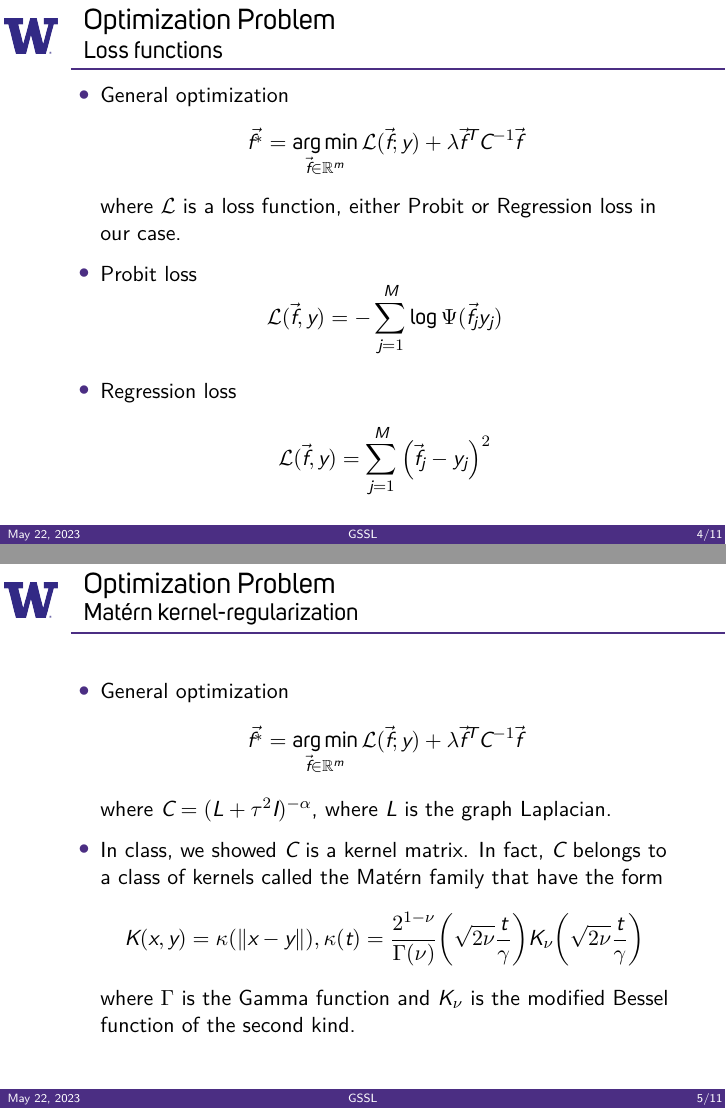
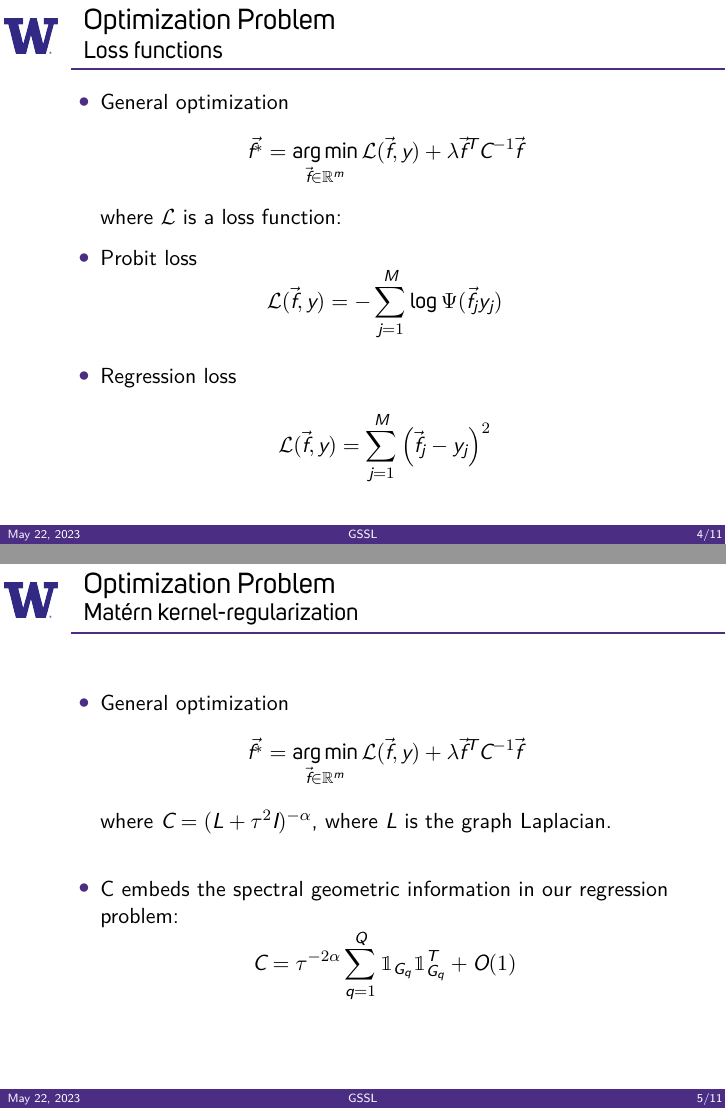
Before and after one commit to rohingilman/AMATH563_gssl, LaTeX slides (Final Presentation/Final Presentation.tex, which reads Final Presentation/alexSlides.tex, Final Presentation/packages.sty): pages 4 and 5 of 11, joined at a grey line. Compiled offline with XeLaTeX; a missing font is replaced by an installed copy or a similar font.

Commit message:
Final Presentation Push

```diff
--- a/Final Presentation/Final Presentation.tex
+++ b/Final Presentation/Final Presentation.tex
@@ -9,7 +9,7 @@
 \usepackage{macros}
 
 \title[GSSL]{Graphical Semisupervised Learning}
-\subtitle{We should probably write something here}
+\subtitle{Applications and Theory}
 \author{Rohin Gilman \and Alex Johnson \and Kaitlynn Lilly}
 \department{Applied Mathematics}
 \date{May 22, 2023}
--- a/Final Presentation/alexSlides.tex
+++ b/Final Presentation/alexSlides.tex
@@ -25,8 +20,8 @@
 	\begin{frame}{Optimization Problem}{Loss functions}
 		\begin{itemize}
 			\item General optimization
-			\[\vec{f^*} = \argmin_{\vec{f} \in \R^{m}} \mathcal{L}(\vec{f};y) + \lambda \vec{f}^{T}C^{-1}\vec{f}\]
-			where $\mathcal{L}$ is a loss function, either Probit or Regression loss in our case.
+			\[\vec{f^*} = \argmin_{\vec{f} \in \R^{m}} \mathcal{L}(\vec{f},y) + \lambda \vec{f}^{T}C^{-1}\vec{f}\]
+			where $\mathcal{L}$ is a loss function:
 			\item Probit loss
 			\[
 				\mathcal{L}(\vec{f},y) = - \sum_{j=1}^{M}\log \Psi (\vec{f_j}y_j)
@@ -41,13 +36,18 @@
 	\begin{frame}{Optimization Problem}{Matérn kernel-regularization}
 		\begin{itemize}
 			\item General optimization
-			\[\vec{f^*} = \argmin_{\vec{f} \in \R^{m}} \mathcal{L}(\vec{f};y) + \lambda \vec{f}^{T}C^{-1}\vec{f}\]
+			\[\vec{f^*} = \argmin_{\vec{f} \in \R^{m}} \mathcal{L}(\vec{f},y) + \lambda \vec{f}^{T}C^{-1}\vec{f}\]
 			where $C = (L + \tau^2 I)^{-\alpha}$, where $L$ is the graph Laplacian.
-			\item In class, we showed $C$ is a kernel matrix. In fact, $C$ belongs to a class of kernels called the Matérn family that have the form
+			% \item In class, we showed $C$ is a kernel matrix. In fact, $C$ belongs to a class of kernels called the Matérn family that have the form
+			% \[
+			% 	K(x,y) = \kappa(\norm{x-y}), \kappa(t) = \frac{2^{1-\nu}}{\Gamma(\nu)}\paren{\sqrt{2\nu}\frac{t}{\gamma}}K_{\nu}\paren{\sqrt{2\nu}\frac{t}{\gamma}}
+			% \]
+			% where $\Gamma$ is the Gamma function and $K_\nu$ is the modified Bessel function of the second kind.
+			\\ ~ \
+			\item C embeds the spectral geometric information in our regression problem:
 			\[
-				K(x,y) = \kappa(\norm{x-y}), \kappa(t) = \frac{2^{1-\nu}}{\Gamma(\nu)}\paren{\sqrt{2\nu}\frac{t}{\gamma}}K_{\nu}\paren{\sqrt{2\nu}\frac{t}{\gamma}}
+				C = \tau^{-2\alpha} \sum_{q=1}^{Q}\mathbbm{1}_{G_q}\mathbbm{1}_{G_q}^T + O(1)
 			\]
-			where $\Gamma$ is the Gamma function and $K_\nu$ is the modified Bessel function of the second kind.
 			% TODO: why is this desriable? C is desriable bc it embeds the spectral geometric information that allows us to efficiently and successfuly create clusters! Remember that we are doing clustering and labelling at the same time; the label information in large part is coming from the spectral clustering we can perform on the connected components of the graph we create. C is literally how we embed the geometric information and how we actually leverage graphs.
 		\end{itemize}
 	\end{frame}
--- a/Final Presentation/packages.sty
+++ b/Final Presentation/packages.sty
@@ -1,7 +1,7 @@
 \ProvidesPackage{packages}
 
 %--------------Packages--------------
-\usepackage{amsmath,amssymb,amsthm,amsfonts,esint} % Math fonts
+\usepackage{amsmath,amssymb,amsthm,amsfonts,esint,bbm} % Math fonts
 \usepackage{mathdots} % Special dots for equations
 \numberwithin{equation}{section}
 \usepackage{mathrsfs} % Adds mathscr
```
Also changed, not shown: Final Presentation/rohinSlides.tex (+1 -1 lines), Final Presentation/Final Presentation.pdf, Final Presentation/alexSlides.tex (11 more changed lines), 4 other files.
